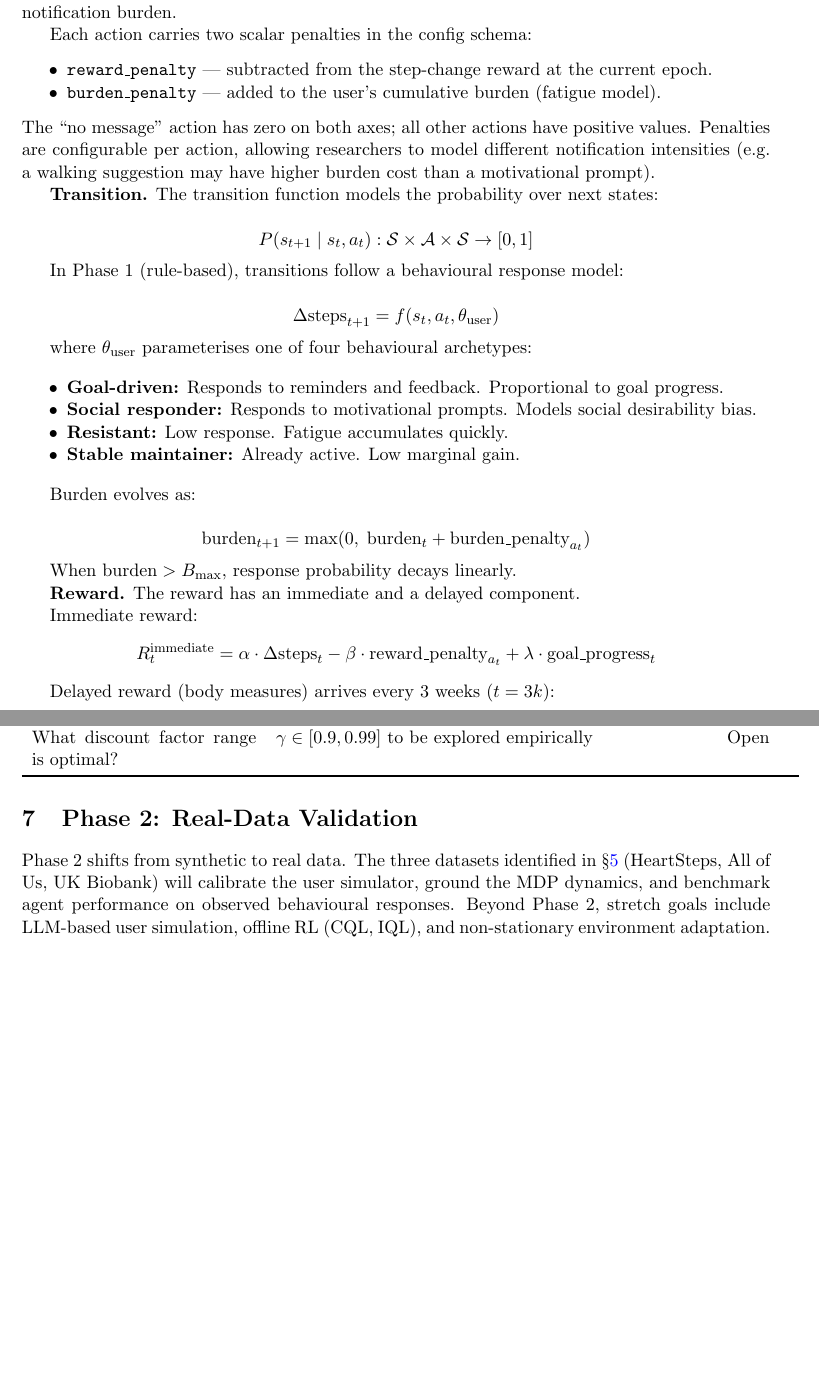
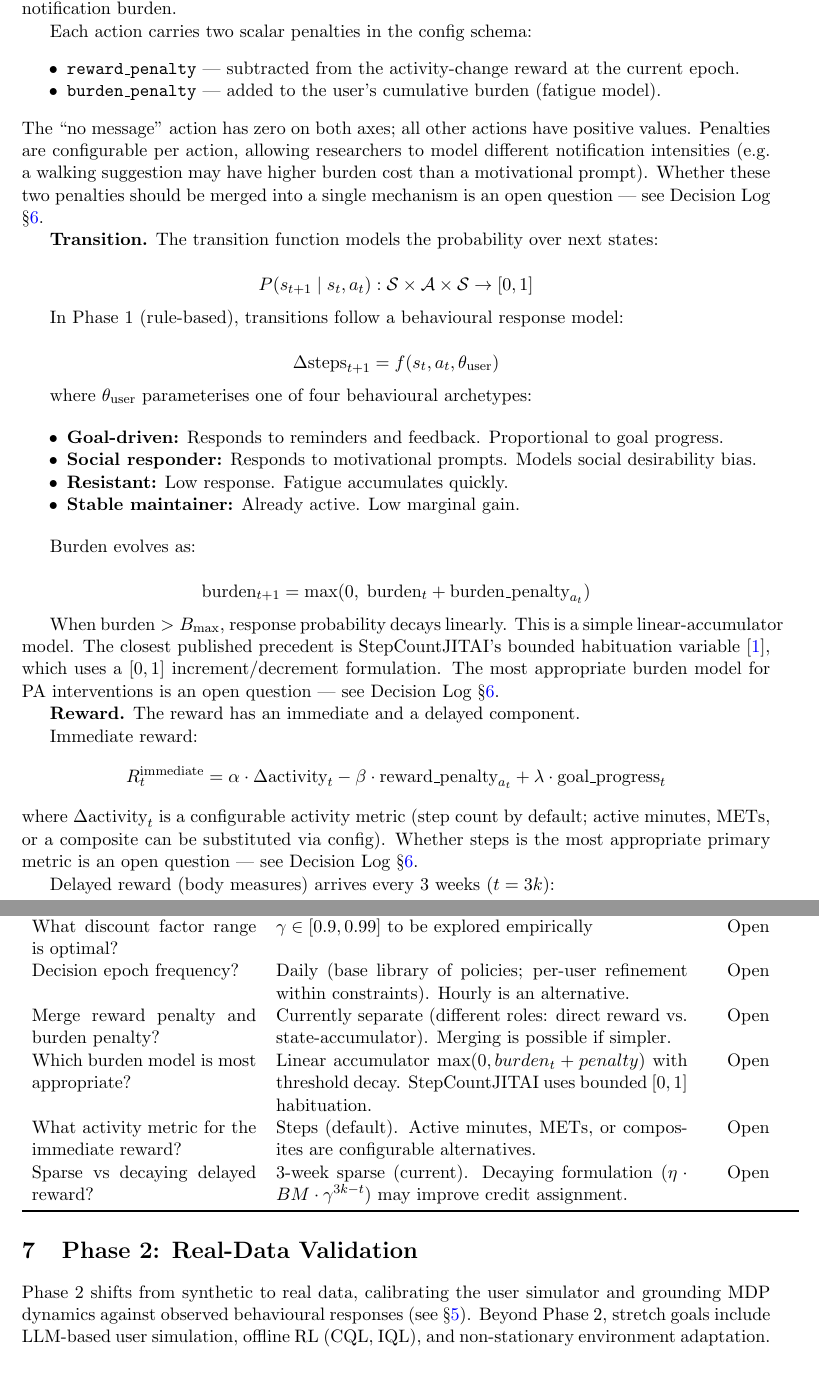
Before and after one commit to wd7512/rl-health-interventions, a LaTeX document (docs/initial_design.tex): two parts of pages 3 and 5 of 6 before the commit and two parts of pages 3 and 6 of 7 after it, joined at a grey line, cut so that both start at the same text, the shorter picture padded with empty space. Compiled offline with pdfLaTeX.

Commit message:
Address supervisor comments on initial_design.tex
Comment 1: Decision epoch — added base-policy-library framing + open question
Comment 2: Merge penalties — added open question to action penalties paragraph
Comment 3: Burden model — added StepCountJITAI citation + open question
Comment 4: Activity metric — changed Δsteps → Δactivity_metric (configurable)
Comment 5: Delayed reward — added decaying formulation open question
Comment 6: Policy/personalisation — clarified per-user refinement within constraints
Comment 7: README ref — 'visual dependency chart' → 'milestone/issue dependency map'
Comment 8: PR #73 — added note about unified data loaders
Comment 10: Section 7 — removed duplicate dataset listing (already in §5)
Decision Log — added 5 new open question rows

```diff
--- a/docs/initial_design.tex
+++ b/docs/initial_design.tex
@@ -119,13 +119,15 @@ for managing notification burden.
 
 Each action carries two scalar penalties in the config schema:
 \begin{itemize}[noitemsep]
-    \item \texttt{reward\_penalty} --- subtracted from the step-change reward at the current epoch.
+    \item \texttt{reward\_penalty} --- subtracted from the activity-change reward at the current epoch.
     \item \texttt{burden\_penalty} --- added to the user's cumulative burden (fatigue model).
 \end{itemize}
 The ``no message'' action has zero on both axes; all other actions have
 positive values. Penalties are configurable per action, allowing researchers
 to model different notification intensities (e.g. a walking suggestion may
-have higher burden cost than a motivational prompt).
+have higher burden cost than a motivational prompt). Whether these two
+penalties should be merged into a single mechanism is an open question
+--- see Decision Log \S\ref{sec:decisions}.
 
 \textbf{Transition.} The transition function models the probability over next states:
 
@@ -158,15 +160,24 @@ Burden evolves as:
 \]
 
 When $\text{burden} > B_{\max}$, response probability decays linearly.
+This is a simple linear-accumulator model. The closest published precedent
+is StepCountJITAI's bounded habituation variable \cite{karine2024stepcountjitai},
+which uses a $[0,1]$ increment/decrement formulation. The most appropriate
+burden model for PA interventions is an open question
+--- see Decision Log \S\ref{sec:decisions}.
 
 \textbf{Reward.} The reward has an immediate and a delayed component.
 
 Immediate reward:
 \[
-R_t^{\text{immediate}} = \alpha \cdot \Delta\text{steps}_t
+R_t^{\text{immediate}} = \alpha \cdot \Delta\text{activity}_t
 - \beta \cdot \text{reward\_penalty}_{a_t}
 + \lambda \cdot \text{goal\_progress}_t
 \]
+where $\Delta\text{activity}_t$ is a configurable activity metric (step
+count by default; active minutes, METs, or a composite can be substituted
+via config). Whether steps is the most appropriate primary metric is an
+open question --- see Decision Log \S\ref{sec:decisions}.
 
 Delayed reward (body measures) arrives every 3 weeks ($t = 3k$):
 
@@ -281,18 +301,22 @@ What format for experiment output? & CSV, terminal table, JSON, or summary plots
 Metrics for success? & Output metrics to evaluate agent performance (regret, reward, adherence) & Open \\
 What action penalties for which archetypes? & reward\_penalty and burden\_penalty per action, per archetype & Open \\
 What discount factor range is optimal? & $\gamma \in [0.9, 0.99]$ to be explored empirically & Open \\
+Decision epoch frequency? & Daily (base library of policies; per-user refinement within constraints). Hourly is an alternative. & Open \\
+Merge reward penalty and burden penalty? & Currently separate (different roles: direct reward vs. state-accumulator). Merging is possible if simpler. & Open \\
+Which burden model is most appropriate? & Linear accumulator $\max(0, burden_t + penalty)$ with threshold decay. StepCountJITAI uses bounded $[0,1]$ habituation. & Open \\
+What activity metric for the immediate reward? & Steps (default). Active minutes, METs, or composites are configurable alternatives. & Open \\
+Sparse vs decaying delayed reward? & 3-week sparse (current). Decaying formulation ($\eta \cdot BM \cdot \gamma^{3k-t}$) may improve credit assignment. & Open \\
 \bottomrule
 \end{tabular}
 \end{table}
 
 \section{Phase 2: Real-Data Validation}
 
-Phase 2 shifts from synthetic to real data. The three datasets identified in
-\S\ref{sec:data} (HeartSteps, All of Us, UK Biobank) will calibrate the user
-simulator, ground the MDP dynamics, and benchmark agent performance on
-observed behavioural responses. Beyond Phase 2, stretch goals include
-LLM-based user simulation, offline RL (CQL, IQL), and non-stationary
-environment adaptation.
+Phase 2 shifts from synthetic to real data, calibrating the user simulator
+and grounding MDP dynamics against observed behavioural responses (see
+\S\ref{sec:data}). Beyond Phase 2, stretch goals include LLM-based user
+simulation, offline RL (CQL, IQL), and non-stationary environment
+adaptation.
 
 \bibliographystyle{unsrt}
 \bibliography{references}
```
Also changed, not shown: docs/initial_design.pdf, docs/initial_design.tex (21 more changed lines).
